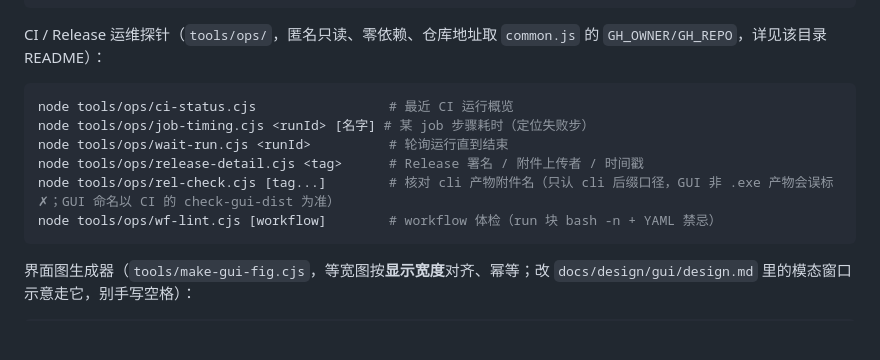
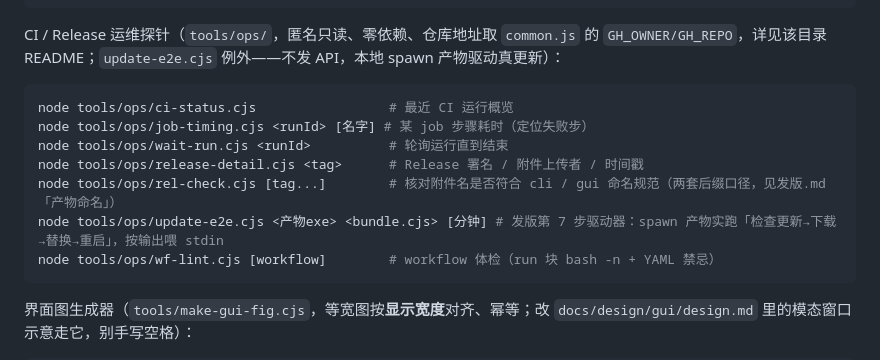
Before and after one commit to lldwb/github-desktop-zh-cn, a Markdown page: AGENTS.md, the part around the change. Rendered like a GitHub page; blank space fills up the shorter version.

Commit message:
docs(agents): 发版第 7 步驱动器指向固化的 update-e2e.cjs，探针清单同步

````diff
--- a/AGENTS.md
+++ b/AGENTS.md
@@ -35,14 +35,15 @@ npm run build          # 打包成单文件可执行（dist/ 下，双击即用
 npm test               # 匹配器单元测试 + 产物命名回归（node --test）
 ```
 
-CI / Release 运维探针（`tools/ops/`，匿名只读、零依赖、仓库地址取 `common.js` 的 `GH_OWNER/GH_REPO`，详见该目录 README）：
+CI / Release 运维探针（`tools/ops/`，匿名只读、零依赖、仓库地址取 `common.js` 的 `GH_OWNER/GH_REPO`，详见该目录 README；`update-e2e.cjs` 例外——不发 API，本地 spawn 产物驱动真更新）：
 
 ```bash
 node tools/ops/ci-status.cjs                 # 最近 CI 运行概览
 node tools/ops/job-timing.cjs <runId> [名字] # 某 job 步骤耗时（定位失败步）
 node tools/ops/wait-run.cjs <runId>          # 轮询运行直到结束
 node tools/ops/release-detail.cjs <tag>      # Release 署名 / 附件上传者 / 时间戳
-node tools/ops/rel-check.cjs [tag...]        # 核对 cli 产物附件名（只认 cli 后缀口径，GUI 非 .exe 产物会误标 ✗；GUI 命名以 CI 的 check-gui-dist 为准）
+node tools/ops/rel-check.cjs [tag...]        # 核对附件名是否符合 cli / gui 命名规范（两套后缀口径，见发版.md「产物命名」）
+node tools/ops/update-e2e.cjs <产物exe> <bundle.cjs> [分钟] # 发版第 7 步驱动器：spawn 产物实跑「检查更新→下载→替换→重启」，按输出喂 stdin
 node tools/ops/wf-lint.cjs [workflow]        # workflow 体检（run 块 bash -n + YAML 禁忌）
 ```
 
````
Also changed, not shown: docs/agents/发版.md (+1 -1 lines).
